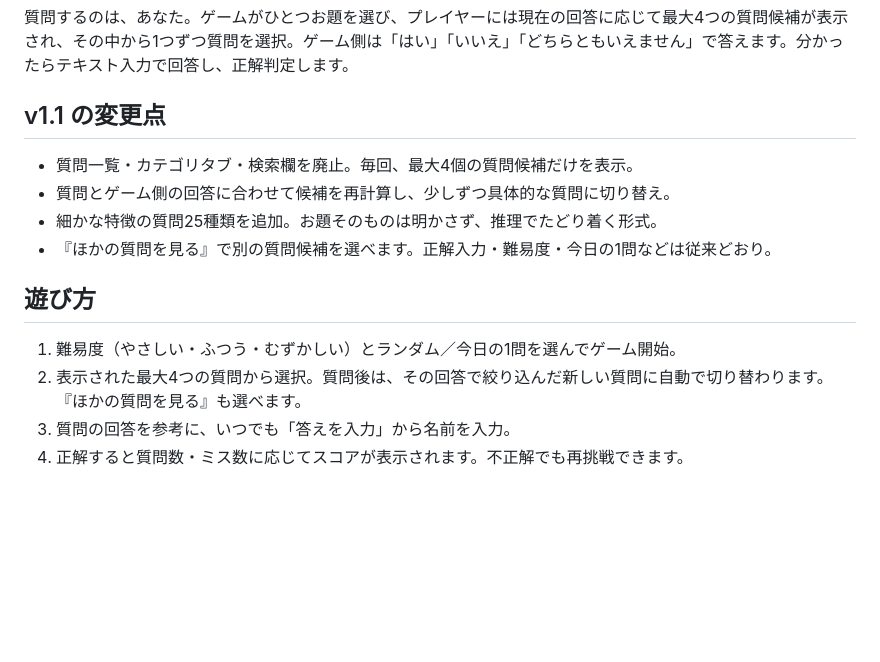
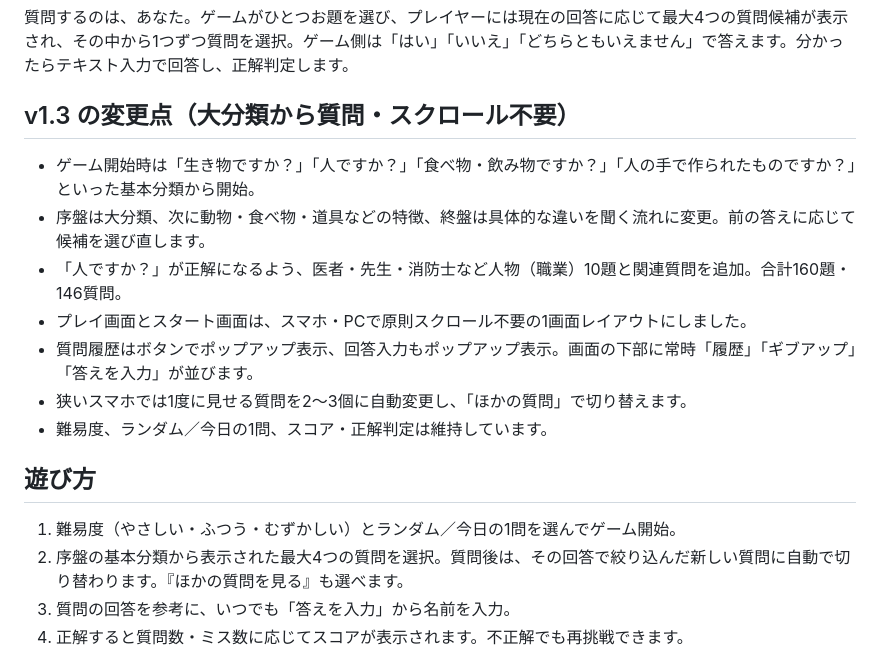
Before and after one commit to ryg4mk/reverse-akinator, a Markdown page: README.md, the part around the change. Drawn GitHub-style; blank space fills up the shorter version.

Commit message:
Document broad-to-specific questions and one-screen UI

```diff
--- a/README.md
+++ b/README.md
@@ -2,17 +2,19 @@
 
 質問するのは、あなた。ゲームがひとつお題を選び、プレイヤーには現在の回答に応じて最大4つの質問候補が表示され、その中から1つずつ質問を選択。ゲーム側は「はい」「いいえ」「どちらともいえません」で答えます。分かったらテキスト入力で回答し、正解判定します。
 
-## v1.1 の変更点
-
-- 質問一覧・カテゴリタブ・検索欄を廃止。毎回、最大4個の質問候補だけを表示。
-- 質問とゲーム側の回答に合わせて候補を再計算し、少しずつ具体的な質問に切り替え。
-- 細かな特徴の質問25種類を追加。お題そのものは明かさず、推理でたどり着く形式。
-- 『ほかの質問を見る』で別の質問候補を選べます。正解入力・難易度・今日の1問などは従来どおり。
+## v1.3 の変更点（大分類から質問・スクロール不要）
+- ゲーム開始時は「生き物ですか？」「人ですか？」「食べ物・飲み物ですか？」「人の手で作られたものですか？」といった基本分類から開始。
+- 序盤は大分類、次に動物・食べ物・道具などの特徴、終盤は具体的な違いを聞く流れに変更。前の答えに応じて候補を選び直します。
+- 「人ですか？」が正解になるよう、医者・先生・消防士など人物（職業）10題と関連質問を追加。合計160題・146質問。
+- プレイ画面とスタート画面は、スマホ・PCで原則スクロール不要の1画面レイアウトにしました。
+- 質問履歴はボタンでポップアップ表示、回答入力もポップアップ表示。画面の下部に常時「履歴」「ギブアップ」「答えを入力」が並びます。
+- 狭いスマホでは1度に見せる質問を2〜3個に自動変更し、「ほかの質問」で切り替えます。
+- 難易度、ランダム／今日の1問、スコア・正解判定は維持しています。
 
 ## 遊び方
 
 1. 難易度（やさしい・ふつう・むずかしい）とランダム／今日の1問を選んでゲーム開始。
-2. 表示された最大4つの質問から選択。質問後は、その回答で絞り込んだ新しい質問に自動で切り替わります。『ほかの質問を見る』も選べます。
+2. 序盤の基本分類から表示された最大4つの質問を選択。質問後は、その回答で絞り込んだ新しい質問に自動で切り替わります。『ほかの質問を見る』も選べます。
 3. 質問の回答を参考に、いつでも「答えを入力」から名前を入力。
 4. 正解すると質問数・ミス数に応じてスコアが表示されます。不正解でも再挑戦できます。
 
```
